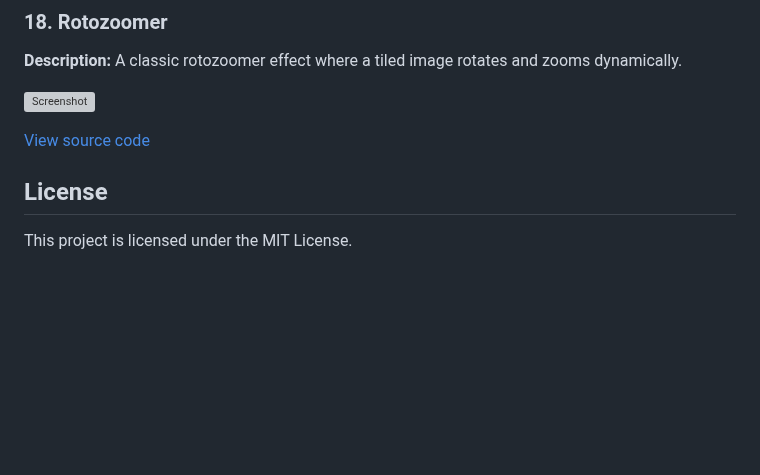
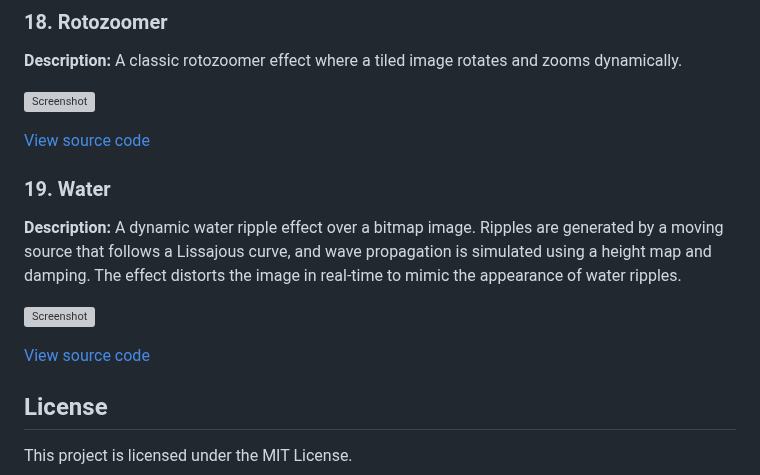
Before and after one commit to patriksporre/html5-typescript-canvas, a Markdown page: README.md, the part around the change. GitHub-like rendering; blank space fills up the shorter version; grey boxes are pictures that could not be loaded.

Commit message:
Documentation

```diff
--- a/README.md
+++ b/README.md
@@ -188,6 +188,14 @@ Once started, navigate to the provided URL (e.g., `http://127.0.0.1:8080`) to vi
 
 [View source code](./source/examples/17rotozoom/)
 
+### 19. Water
+
+**Description:** A dynamic water ripple effect over a bitmap image. Ripples are generated by a moving source that follows a Lissajous curve, and wave propagation is simulated using a height map and damping. The effect distorts the image in real-time to mimic the appearance of water ripples.
+
+![Screenshot](./source/examples/18water/screenshot.jpg)
+
+[View source code](./source/examples/18water/)
+
 ## License
 This project is licensed under the MIT License.
 
```
